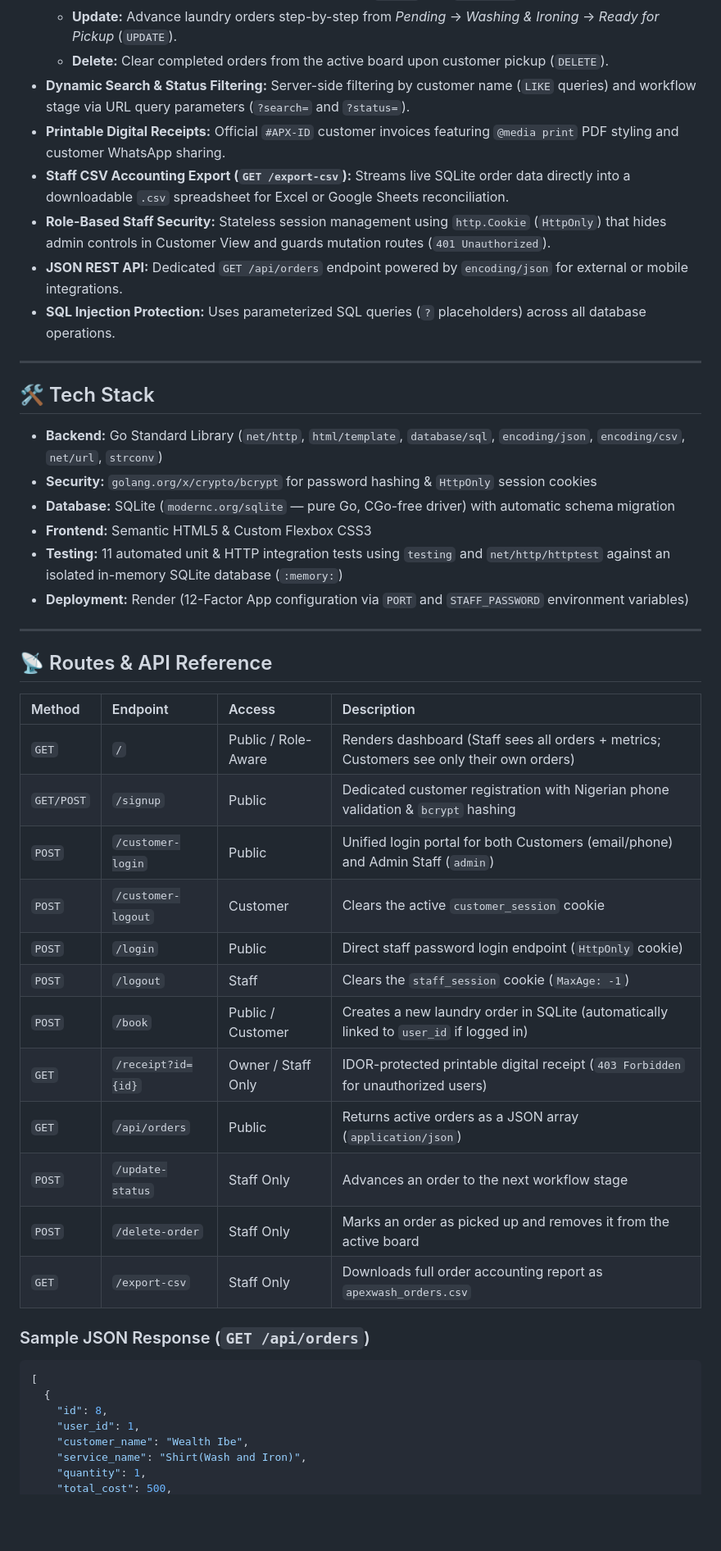
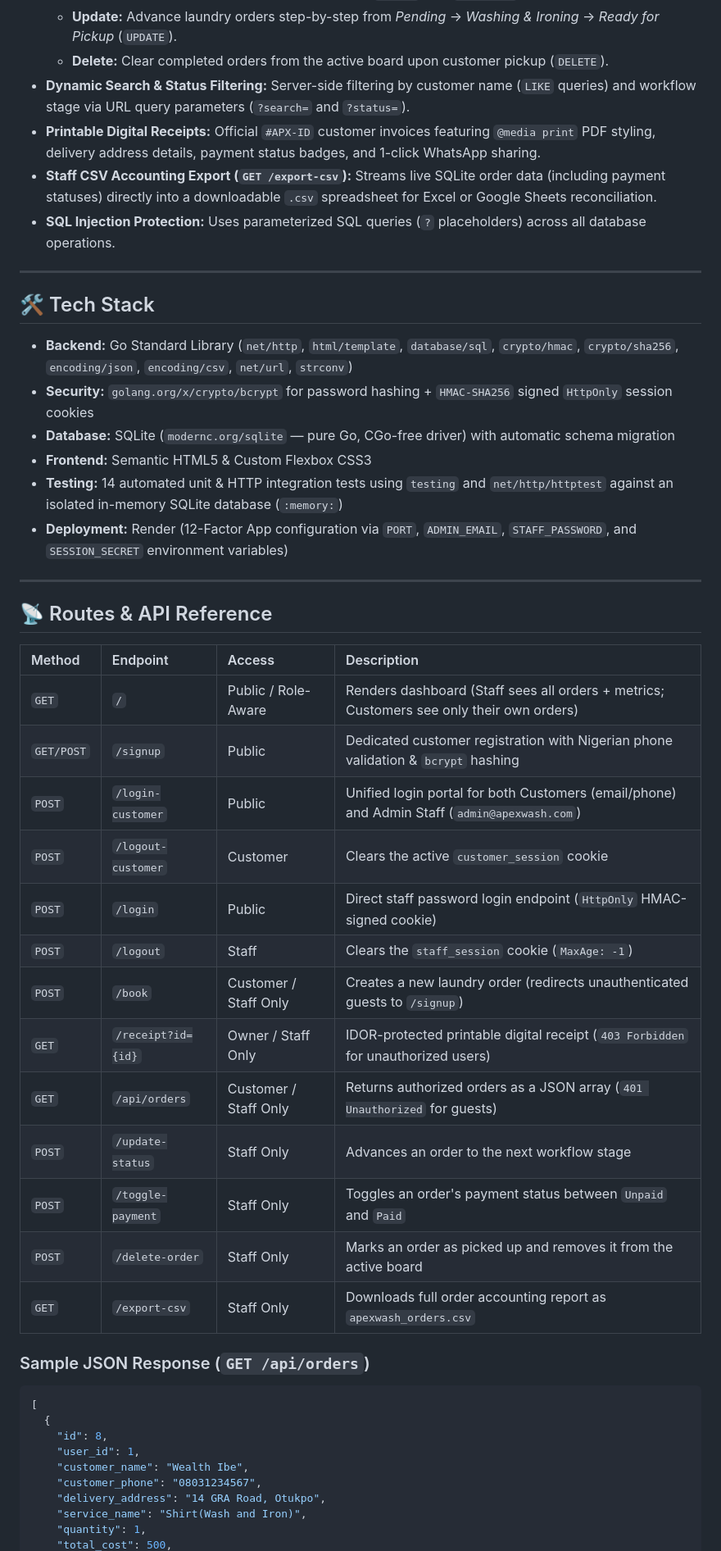
Before and after one commit to wib3/apexwash, a Markdown page: README.md, the part around one of its changes. Shown at 82% size. Rendered like a GitHub page; blank space fills up the shorter version.

```diff
--- a/README.md
+++ b/README.md
@@ -25,22 +32,20 @@ ApexWash is a full-stack, multi-tenant laundry order management and executive da
   - **Update:** Advance laundry orders step-by-step from *Pending* → *Washing & Ironing* → *Ready for Pickup* (`UPDATE`).
   - **Delete:** Clear completed orders from the active board upon customer pickup (`DELETE`).
 - **Dynamic Search & Status Filtering:** Server-side filtering by customer name (`LIKE` queries) and workflow stage via URL query parameters (`?search=` and `?status=`).
-- **Printable Digital Receipts:** Official `#APX-ID` customer invoices featuring `@media print` PDF styling and customer WhatsApp sharing.
-- **Staff CSV Accounting Export (`GET /export-csv`):** Streams live SQLite order data directly into a downloadable `.csv` spreadsheet for Excel or Google Sheets reconciliation.
-- **Role-Based Staff Security:** Stateless session management using `http.Cookie` (`HttpOnly`) that hides admin controls in Customer View and guards mutation routes (`401 Unauthorized`).
-- **JSON REST API:** Dedicated `GET /api/orders` endpoint powered by `encoding/json` for external or mobile integrations.
+- **Printable Digital Receipts:** Official `#APX-ID` customer invoices featuring `@media print` PDF styling, delivery address details, payment status badges, and 1-click WhatsApp sharing.
+- **Staff CSV Accounting Export (`GET /export-csv`):** Streams live SQLite order data (including payment statuses) directly into a downloadable `.csv` spreadsheet for Excel or Google Sheets reconciliation.
 - **SQL Injection Protection:** Uses parameterized SQL queries (`?` placeholders) across all database operations.
 
 ---
 
 ## 🛠️ Tech Stack
 
-- **Backend:** Go Standard Library (`net/http`, `html/template`, `database/sql`, `encoding/json`, `encoding/csv`, `net/url`, `strconv`)
-- **Security:** `golang.org/x/crypto/bcrypt` for password hashing & `HttpOnly` session cookies
+- **Backend:** Go Standard Library (`net/http`, `html/template`, `database/sql`, `crypto/hmac`, `crypto/sha256`, `encoding/json`, `encoding/csv`, `net/url`, `strconv`)
+- **Security:** `golang.org/x/crypto/bcrypt` for password hashing + `HMAC-SHA256` signed `HttpOnly` session cookies
 - **Database:** SQLite (`modernc.org/sqlite` — pure Go, CGo-free driver) with automatic schema migration
 - **Frontend:** Semantic HTML5 & Custom Flexbox CSS3
-- **Testing:** 11 automated unit & HTTP integration tests using `testing` and `net/http/httptest` against an isolated in-memory SQLite database (`:memory:`)
-- **Deployment:** Render (12-Factor App configuration via `PORT` and `STAFF_PASSWORD` environment variables)
+- **Testing:** 14 automated unit & HTTP integration tests using `testing` and `net/http/httptest` against an isolated in-memory SQLite database (`:memory:`)
+- **Deployment:** Render (12-Factor App configuration via `PORT`, `ADMIN_EMAIL`, `STAFF_PASSWORD`, and `SESSION_SECRET` environment variables)
 
 ---
 
@@ -50,14 +55,15 @@ ApexWash is a full-stack, multi-tenant laundry order management and executive da
 | :--- | :--- | :--- | :--- |
 | `GET` | `/` | Public / Role-Aware | Renders dashboard (Staff sees all orders + metrics; Customers see only their own orders) |
 | `GET/POST` | `/signup` | Public | Dedicated customer registration with Nigerian phone validation & `bcrypt` hashing |
-| `POST` | `/customer-login` | Public | Unified login portal for both Customers (email/phone) and Admin Staff (`admin`) |
-| `POST` | `/customer-logout` | Customer | Clears the active `customer_session` cookie |
-| `POST` | `/login` | Public | Direct staff password login endpoint (`HttpOnly` cookie) |
+| `POST` | `/login-customer` | Public | Unified login portal for both Customers (email/phone) and Admin Staff (`admin@apexwash.com`) |
+| `POST` | `/logout-customer` | Customer | Clears the active `customer_session` cookie |
+| `POST` | `/login` | Public | Direct staff password login endpoint (`HttpOnly` HMAC-signed cookie) |
 | `POST` | `/logout` | Staff | Clears the `staff_session` cookie (`MaxAge: -1`) |
-| `POST` | `/book` | Public / Customer | Creates a new laundry order in SQLite (automatically linked to `user_id` if logged in) |
+| `POST` | `/book` | Customer / Staff Only | Creates a new laundry order (redirects unauthenticated guests to `/signup`) |
 | `GET` | `/receipt?id={id}` | Owner / Staff Only | IDOR-protected printable digital receipt (`403 Forbidden` for unauthorized users) |
-| `GET` | `/api/orders` | Public | Returns active orders as a JSON array (`application/json`) |
+| `GET` | `/api/orders` | Customer / Staff Only | Returns authorized orders as a JSON array (`401 Unauthorized` for guests) |
 | `POST` | `/update-status` | Staff Only | Advances an order to the next workflow stage |
+| `POST` | `/toggle-payment` | Staff Only | Toggles an order's payment status between `Unpaid` and `Paid` |
 | `POST` | `/delete-order` | Staff Only | Marks an order as picked up and removes it from the active board |
 | `GET` | `/export-csv` | Staff Only | Downloads full order accounting report as `apexwash_orders.csv` |
 
@@ -68,6 +74,8 @@ ApexWash is a full-stack, multi-tenant laundry order management and executive da
     "id": 8,
     "user_id": 1,
     "customer_name": "Wealth Ibe",
+    "customer_phone": "08031234567",
+    "delivery_address": "14 GRA Road, Otukpo",
     "service_name": "Shirt(Wash and Iron)",
     "quantity": 1,
     "total_cost": 500,
```
Also changed, not shown: other parts of README.md (+35 -24 lines).
